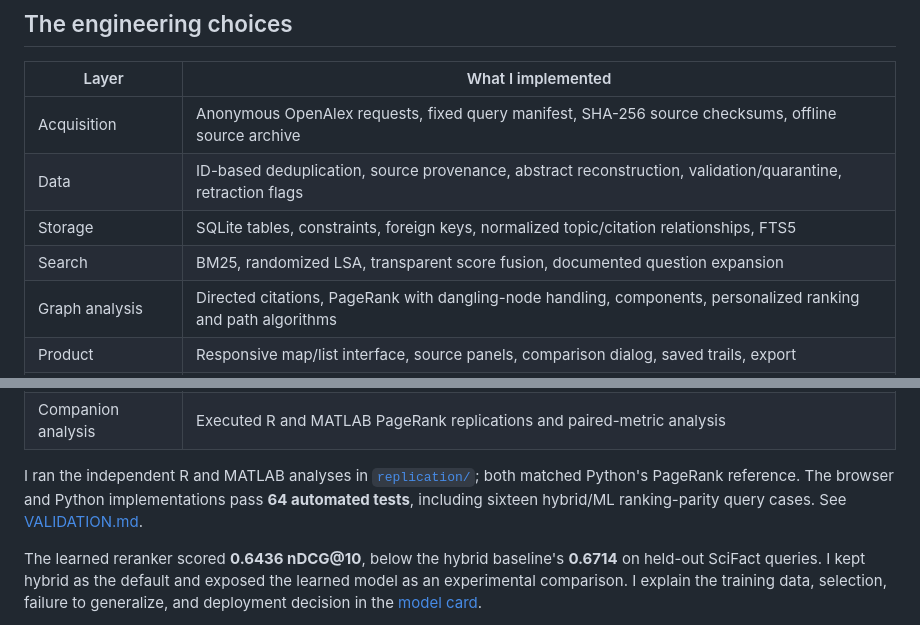
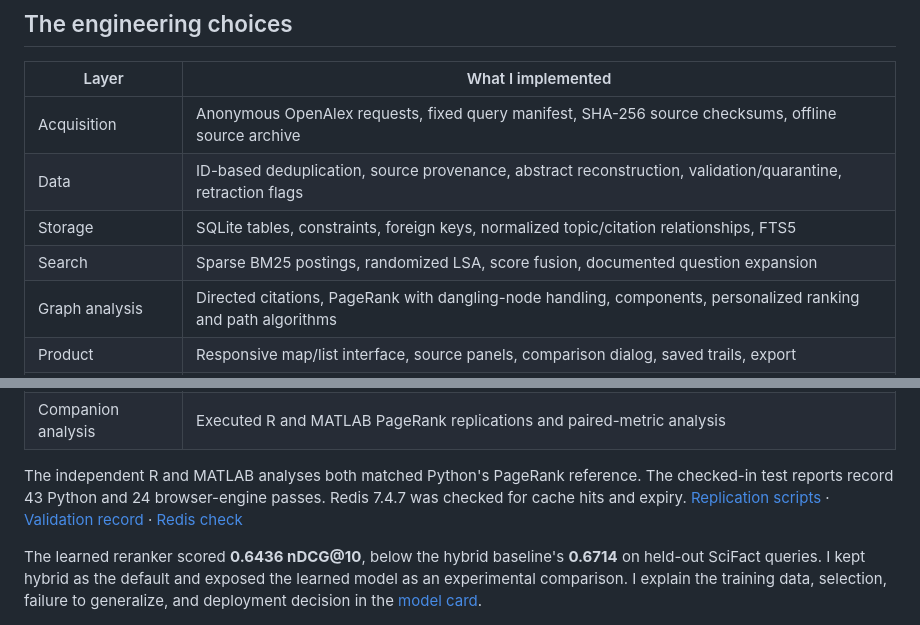
Before and after one commit to DaniyalHayat/rabbithole, a Markdown page: README.md, 2 parts joined by grey strips. Rendered like a GitHub page.

```diff
--- a/README.md
+++ b/README.md
@@ -71,7 +71,7 @@ The fetcher is anonymous, caches successful responses, checks response schemas,
 | Acquisition | Anonymous OpenAlex requests, fixed query manifest, SHA-256 source checksums, offline source archive |
 | Data | ID-based deduplication, source provenance, abstract reconstruction, validation/quarantine, retraction flags |
 | Storage | SQLite tables, constraints, foreign keys, normalized topic/citation relationships, FTS5 |
-| Search | BM25, randomized LSA, transparent score fusion, documented question expansion |
+| Search | Sparse BM25 postings, randomized LSA, score fusion, documented question expansion |
 | Graph analysis | Directed citations, PageRank with dangling-node handling, components, personalized ranking and path algorithms |
 | Product | Responsive map/list interface, source panels, comparison dialog, saved trails, export |
 | Evaluation | Train/test separation, nDCG/recall/MRR, 5,000 paired bootstrap resamples, browser/Python parity |
@@ -79,7 +79,7 @@ The fetcher is anonymous, caches successful responses, checks response schemas,
 | Geography | Institution-country aggregation, interactive atlas, WGS84 GeoJSON, normalized SQL country memberships |
 | Companion analysis | Executed R and MATLAB PageRank replications and paired-metric analysis |
 
-I ran the independent R and MATLAB analyses in [`replication/`](replication/); both matched Python's PageRank reference. The browser and Python implementations pass **64 automated tests**, including sixteen hybrid/ML ranking-parity query cases. See [VALIDATION.md](docs/VALIDATION.md).
+The independent R and MATLAB analyses both matched Python's PageRank reference. The checked-in test reports record 43 Python and 24 browser-engine passes. Redis 7.4.7 was checked for cache hits and expiry. [Replication scripts](replication/) · [Validation record](docs/VALIDATION.md) · [Redis check](outputs/cache_verification.json)
 
 The learned reranker scored **0.6436 nDCG@10**, below the hybrid baseline's **0.6714** on held-out SciFact queries. I kept hybrid as the default and exposed the learned model as an experimental comparison. I explain the training data, selection, failure to generalize, and deployment decision in the [model card](docs/MODEL_CARD.md).
 
```
Also changed, not shown: other parts of README.md (+5 -9 lines).
